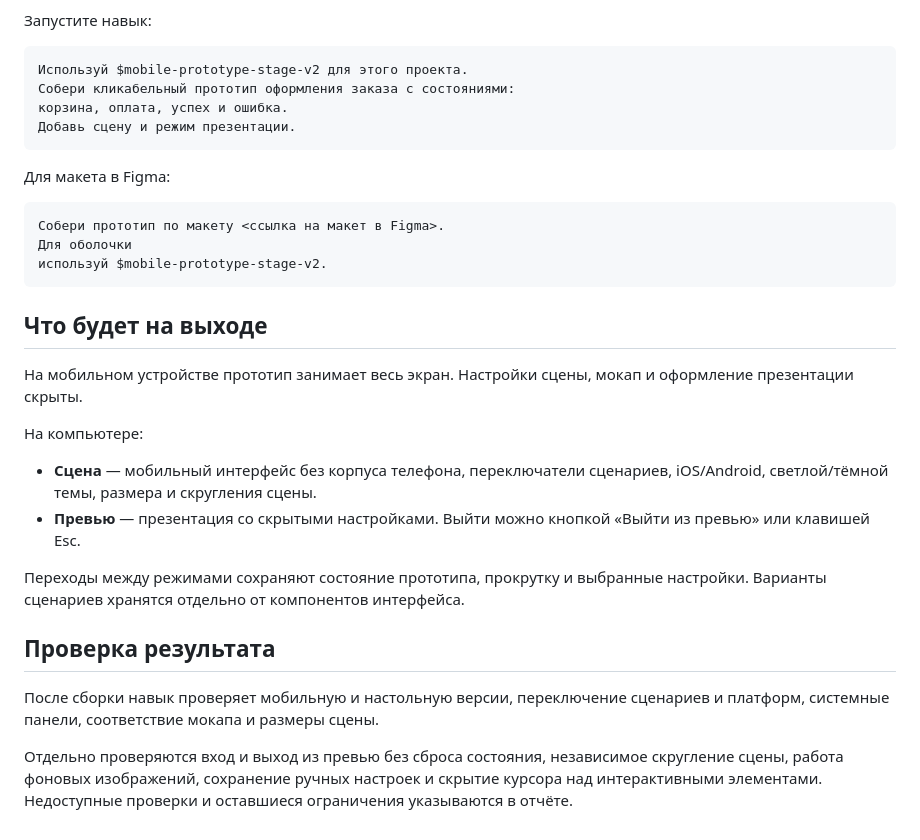
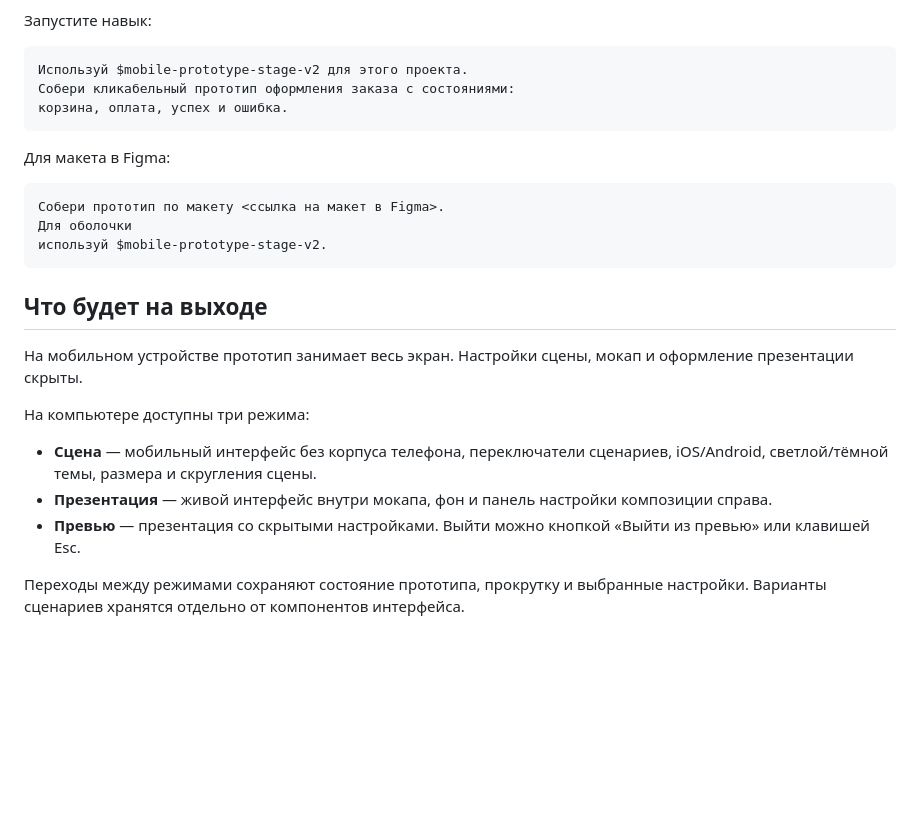
Before and after one commit to futuredb/skill_mobile-prototype-stage, a Markdown page: README.md, the part around the change. GitHub-like rendering; blank space fills up the shorter version.

````diff
--- a/README.md
+++ b/README.md
@@ -15,7 +15,6 @@
 Используй $mobile-prototype-stage-v2 для этого проекта.
 Собери кликабельный прототип оформления заказа с состояниями:
 корзина, оплата, успех и ошибка.
-Добавь сцену и режим презентации.
 ```
 
 Для макета в Figma:
@@ -30,15 +29,10 @@
 
 На мобильном устройстве прототип занимает весь экран. Настройки сцены, мокап и оформление презентации скрыты.
 
-На компьютере:
+На компьютере доступны три режима:
 
 - **Сцена** — мобильный интерфейс без корпуса телефона, переключатели сценариев, iOS/Android, светлой/тёмной темы, размера и скругления сцены.
+- **Презентация** — живой интерфейс внутри мокапа, фон и панель настройки композиции справа.
 - **Превью** — презентация со скрытыми настройками. Выйти можно кнопкой «Выйти из превью» или клавишей Esc.
 
 Переходы между режимами сохраняют состояние прототипа, прокрутку и выбранные настройки. Варианты сценариев хранятся отдельно от компонентов интерфейса.
-
-## Проверка результата
-
-После сборки навык проверяет мобильную и настольную версии, переключение сценариев и платформ, системные панели, соответствие мокапа и размеры сцены.
-
-Отдельно проверяются вход и выход из превью без сброса состояния, независимое скругление сцены, работа фоновых изображений, сохранение ручных настроек и скрытие курсора над интерактивными элементами. Недоступные проверки и оставшиеся ограничения указываются в отчёте.
````
